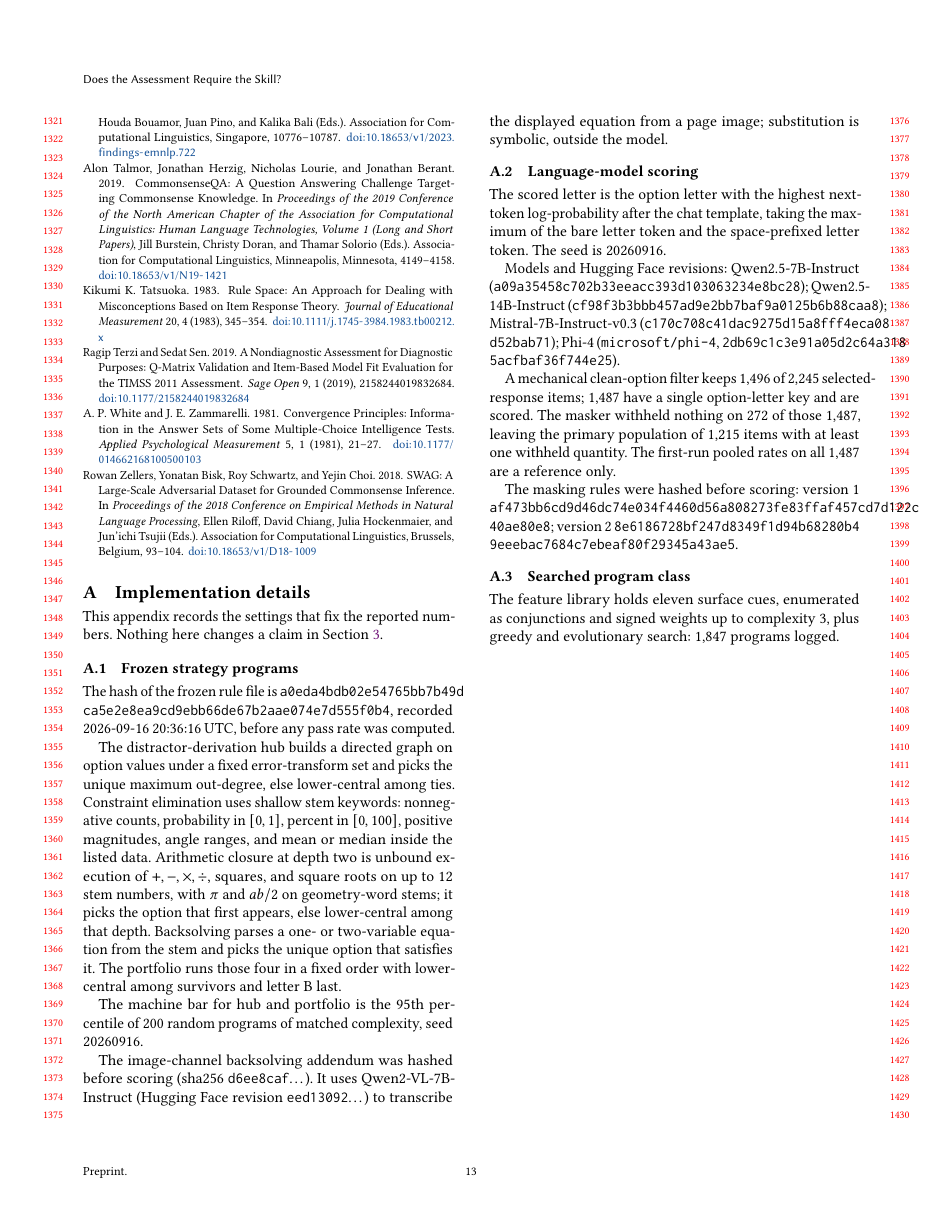
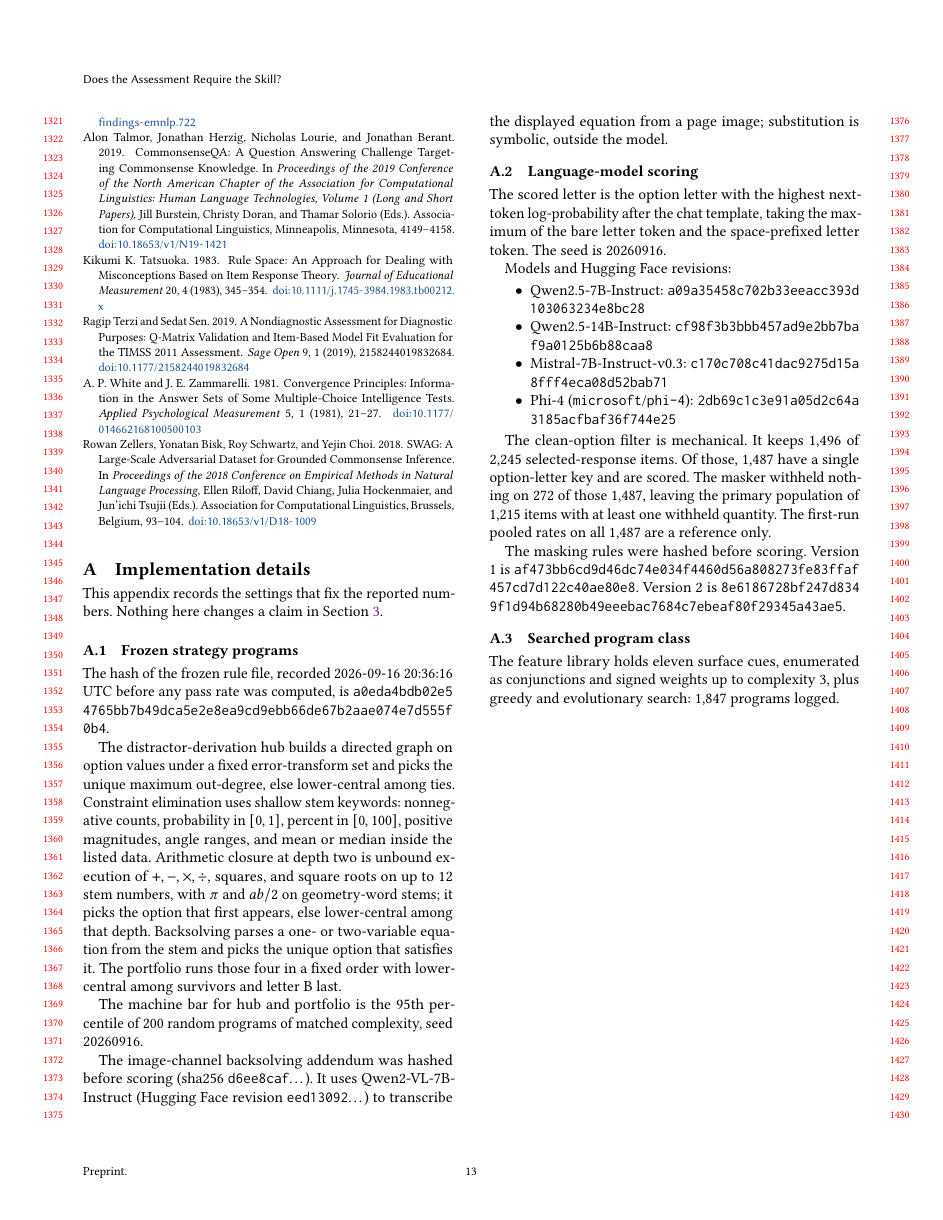
Before and after one commit to damtharvey/curriculum-claim-falsification, a LaTeX paper (paper/main.tex, which reads paper/appendix.tex): page 13 of 13. Compiled offline with pdfLaTeX.

Commit message:
Fix overfull hboxes by wrapping hashes and splitting unbreakable lines.
Long \texttt hashes, file paths, and run-in compounds were overflowing the column; seqsplit and local rephrasing keep the same numbers.

Co-authored-by: Cursor <cursoragent@cursor.com>

```diff
--- a/paper/appendix.tex
+++ b/paper/appendix.tex
@@ -6,7 +6,8 @@ This appendix records the settings that fix the reported numbers. Nothing here c
 \subsection{Frozen strategy programs}
 \label{app:strategies}
 
-The hash of the frozen rule file is \texttt{a0eda4bd}\allowbreak\texttt{b02e5476}\allowbreak\texttt{5bb7b49d}\allowbreak\texttt{ca5e2e8e}\allowbreak\texttt{a9cd9ebb}\allowbreak\texttt{66de67b2}\allowbreak\texttt{aae074e7}\allowbreak\texttt{d555f0b4}, recorded 2026-09-16 20:36:16 UTC, before any pass rate was computed.
+The hash of the frozen rule file, recorded 2026-09-16 20:36:16 UTC before any pass rate was computed, is
+\shahex{a0eda4bdb02e54765bb7b49dca5e2e8ea9cd9ebb66de67b2aae074e7d555f0b4}.
 
 The distractor-derivation hub builds a directed graph on option values under a fixed error-transform set and picks the unique maximum out-degree, else lower-central among ties. Constraint elimination uses shallow stem keywords: nonnegative counts, probability in $[0,1]$, percent in $[0,100]$, positive magnitudes, angle ranges, and mean or median inside the listed data. Arithmetic closure at depth two is unbound execution of $+,-,\times,\div$, squares, and square roots on up to 12 stem numbers, with $\pi$ and $ab/2$ on geometry-word stems; it picks the option that first appears, else lower-central among that depth. Backsolving parses a one- or two-variable equation from the stem and picks the unique option that satisfies it. The portfolio runs those four in a fixed order with lower-central among survivors and letter B last.
 
@@ -19,11 +20,20 @@ The image-channel backsolving addendum was hashed before scoring (sha256 \texttt
 
 The scored letter is the option letter with the highest next-token log-probability after the chat template, taking the maximum of the bare letter token and the space-prefixed letter token. The seed is 20260916.
 
-Models and Hugging Face revisions: Qwen2.5-7B-Instruct (\texttt{a09a3545}\allowbreak\texttt{8c702b33}\allowbreak\texttt{eeacc393}\allowbreak\texttt{d1030632}\allowbreak\texttt{34e8bc28}); Qwen2.5-14B-Instruct (\texttt{cf98f3b3}\allowbreak\texttt{bbb457ad}\allowbreak\texttt{9e2bb7ba}\allowbreak\texttt{f9a0125b}\allowbreak\texttt{6b88caa8}); Mistral-7B-Instruct-v0.3 (\texttt{c170c708}\allowbreak\texttt{c41dac92}\allowbreak\texttt{75d15a8f}\allowbreak\texttt{ff4eca08}\allowbreak\texttt{d52bab71}); Phi-4 (\texttt{microsoft/phi-4}, \texttt{2db69c1c}\allowbreak\texttt{3e91a05d}\allowbreak\texttt{2c64a318}\allowbreak\texttt{5acfbaf3}\allowbreak\texttt{6f744e25}).
+Models and Hugging Face revisions:
+\begin{itemize}
+\item Qwen2.5-7B-Instruct: \shahex{a09a35458c702b33eeacc393d103063234e8bc28}
+\item Qwen2.5-14B-Instruct: \shahex{cf98f3b3bbb457ad9e2bb7baf9a0125b6b88caa8}
+\item Mistral-7B-Instruct-v0.3: \shahex{c170c708c41dac9275d15a8fff4eca08d52bab71}
+\item Phi-4 (\texttt{microsoft}/\allowbreak\texttt{phi-4}): \shahex{2db69c1c3e91a05d2c64a3185acfbaf36f744e25}
+\end{itemize}
 
-A mechanical clean-option filter keeps 1{,}496 of 2{,}245 selected-response items; 1{,}487 have a single option-letter key and are scored. The masker withheld nothing on 272 of those 1{,}487, leaving the primary population of 1{,}215 items with at least one withheld quantity. The first-run pooled rates on all 1{,}487 are a reference only.
+The clean-option filter is mechanical. It keeps 1{,}496 of 2{,}245 selected-response items.
+Of those, 1{,}487 have a single option-letter key and are scored. The masker withheld nothing on 272 of those 1{,}487, leaving the primary population of 1{,}215 items with at least one withheld quantity. The first-run pooled rates on all 1{,}487 are a reference only.
 
-The masking rules were hashed before scoring: version 1 \texttt{af473bb6}\allowbreak\texttt{cd9d46dc}\allowbreak\texttt{74e034f4}\allowbreak\texttt{460d56a8}\allowbreak\texttt{08273fe8}\allowbreak\texttt{3ffaf457}\allowbreak\texttt{cd7d122c}\allowbreak\texttt{40ae80e8}; version 2 \texttt{8e618672}\allowbreak\texttt{8bf247d8}\allowbreak\texttt{349f1d94}\allowbreak\texttt{b68280b4}\allowbreak\texttt{9eeebac7}\allowbreak\texttt{684c7ebe}\allowbreak\texttt{af80f293}\allowbreak\texttt{45a43ae5}.
+The masking rules were hashed before scoring.
+Version 1 is \shahex{af473bb6cd9d46dc74e034f4460d56a808273fe83ffaf457cd7d122c40ae80e8}.
+Version 2 is \shahex{8e6186728bf247d8349f1d94b68280b49eeebac7684c7ebeaf80f29345a43ae5}.
 
 \subsection{Searched program class}
 \label{app:searched}
--- a/paper/main.tex
+++ b/paper/main.tex
@@ -13,6 +13,8 @@
 \definecolor{wipink}{RGB}{0,90,140}
 \newcommand{\wip}[1]{\textcolor{wipink}{#1}}
 \usepackage{url}
+\usepackage{seqsplit}
+\newcommand{\shahex}[1]{{\ttfamily\seqsplit{#1}}}
 
 \makeatletter
 \AddToHook{begindocument/end}{%
```
Also changed, not shown: paper/limitations.tex (+2 -2 lines), paper/method.tex (+3 -3 lines), paper/related.tex (+1 -1 lines), paper/results.tex (+7 -5 lines), paper/main.pdf, paper/mentor-packet/paper.pdf.
